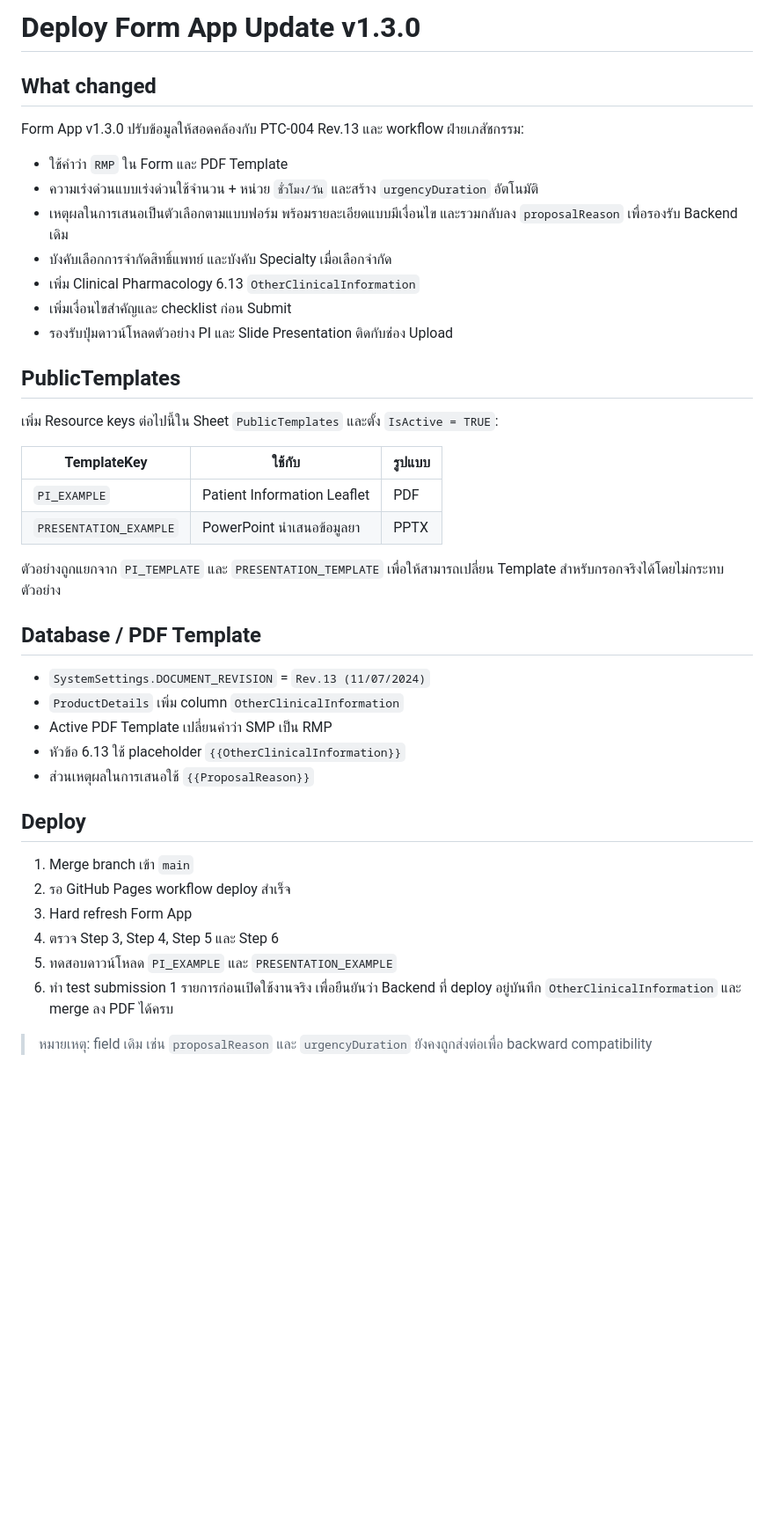
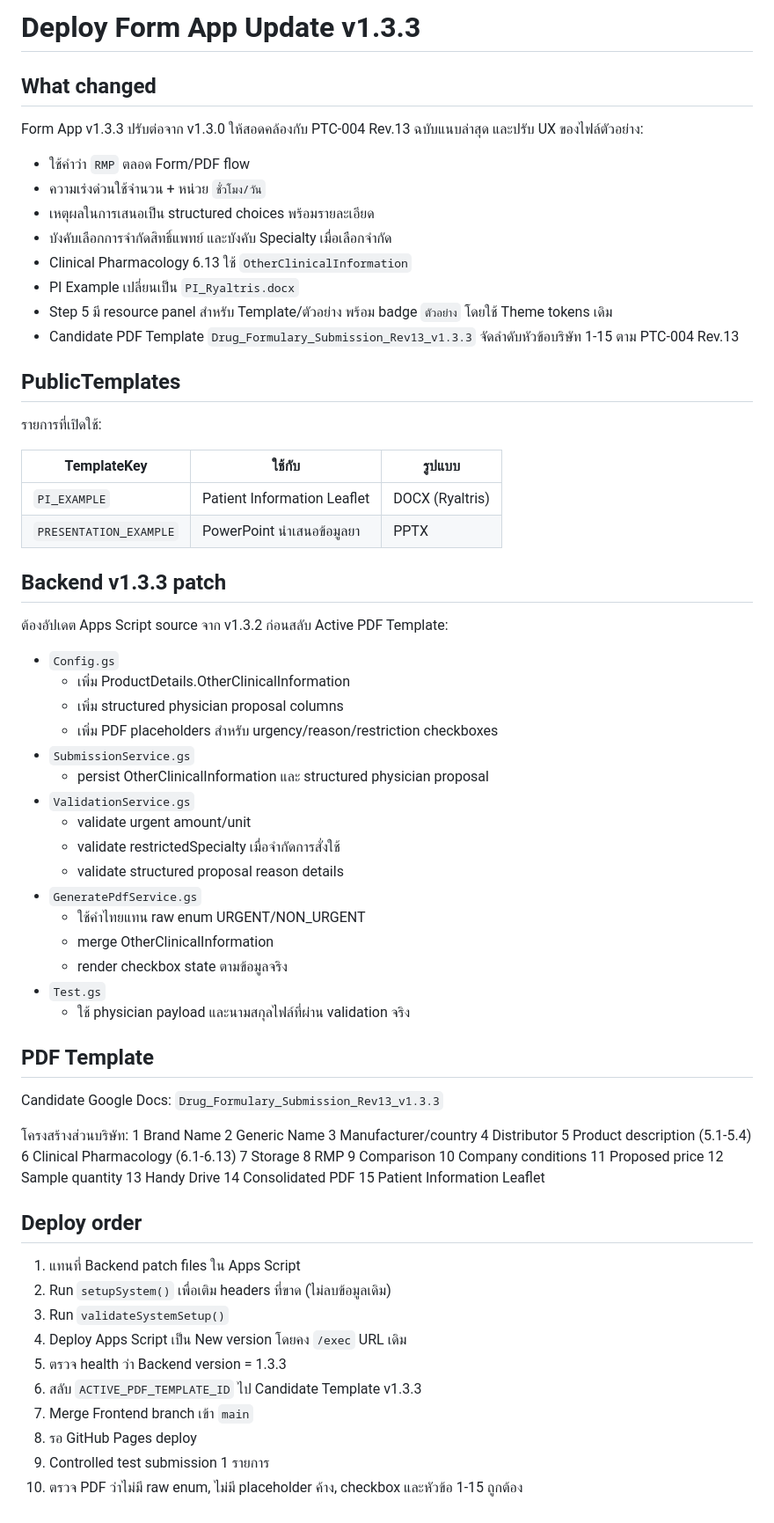
Before and after one commit to JuiPharm/BHH_drug-formulary-form-app, a Markdown page: DEPLOY_UPDATE.md, the part around the change. Shown at 88% size. Drawn GitHub-style; blank space fills up the shorter version.

Commit message:
docs: add v1.3.3 backend and PDF deployment order

```diff
--- a/DEPLOY_UPDATE.md
+++ b/DEPLOY_UPDATE.md
@@ -1,43 +1,79 @@
-# Deploy Form App Update v1.3.0
+# Deploy Form App Update v1.3.3
 
 ## What changed
 
-Form App v1.3.0 ปรับข้อมูลให้สอดคล้องกับ PTC-004 Rev.13 และ workflow ฝ่ายเภสัชกรรม:
+Form App v1.3.3 ปรับต่อจาก v1.3.0 ให้สอดคล้องกับ PTC-004 Rev.13 ฉบับแนบล่าสุด และปรับ UX ของไฟล์ตัวอย่าง:
 
-- ใช้คำว่า `RMP` ใน Form และ PDF Template
-- ความเร่งด่วนแบบเร่งด่วนใช้จำนวน + หน่วย `ชั่วโมง/วัน` และสร้าง `urgencyDuration` อัตโนมัติ
-- เหตุผลในการเสนอเป็นตัวเลือกตามแบบฟอร์ม พร้อมรายละเอียดแบบมีเงื่อนไข และรวมกลับลง `proposalReason` เพื่อรองรับ Backend เดิม
+- ใช้คำว่า `RMP` ตลอด Form/PDF flow
+- ความเร่งด่วนใช้จำนวน + หน่วย `ชั่วโมง/วัน`
+- เหตุผลในการเสนอเป็น structured choices พร้อมรายละเอียด
 - บังคับเลือกการจำกัดสิทธิ์แพทย์ และบังคับ Specialty เมื่อเลือกจำกัด
-- เพิ่ม Clinical Pharmacology 6.13 `OtherClinicalInformation`
-- เพิ่มเงื่อนไขสำคัญและ checklist ก่อน Submit
-- รองรับปุ่มดาวน์โหลดตัวอย่าง PI และ Slide Presentation ติดกับช่อง Upload
+- Clinical Pharmacology 6.13 ใช้ `OtherClinicalInformation`
+- PI Example เปลี่ยนเป็น `PI_Ryaltris.docx`
+- Step 5 มี resource panel สำหรับ Template/ตัวอย่าง พร้อม badge `ตัวอย่าง` โดยใช้ Theme tokens เดิม
+- Candidate PDF Template `Drug_Formulary_Submission_Rev13_v1.3.3` จัดลำดับหัวข้อบริษัท 1-15 ตาม PTC-004 Rev.13
 
 ## PublicTemplates
 
-เพิ่ม Resource keys ต่อไปนี้ใน Sheet `PublicTemplates` และตั้ง `IsActive = TRUE`:
+รายการที่เปิดใช้:
 
 | TemplateKey | ใช้กับ | รูปแบบ |
 |---|---|---|
-| `PI_EXAMPLE` | Patient Information Leaflet | PDF |
+| `PI_EXAMPLE` | Patient Information Leaflet | DOCX (Ryaltris) |
 | `PRESENTATION_EXAMPLE` | PowerPoint นำเสนอข้อมูลยา | PPTX |
 
-ตัวอย่างถูกแยกจาก `PI_TEMPLATE` และ `PRESENTATION_TEMPLATE` เพื่อให้สามารถเปลี่ยน Template สำหรับกรอกจริงได้โดยไม่กระทบตัวอย่าง
+## Backend v1.3.3 patch
 
-## Database / PDF Template
+ต้องอัปเดต Apps Script source จาก v1.3.2 ก่อนสลับ Active PDF Template:
 
-- `SystemSettings.DOCUMENT_REVISION` = `Rev.13 (11/07/2024)`
-- `ProductDetails` เพิ่ม column `OtherClinicalInformation`
-- Active PDF Template เปลี่ยนคำว่า SMP เป็น RMP
-- หัวข้อ 6.13 ใช้ placeholder `{{OtherClinicalInformation}}`
-- ส่วนเหตุผลในการเสนอใช้ `{{ProposalReason}}`
+- `Config.gs`
+  - เพิ่ม ProductDetails.OtherClinicalInformation
+  - เพิ่ม structured physician proposal columns
+  - เพิ่ม PDF placeholders สำหรับ urgency/reason/restriction checkboxes
+- `SubmissionService.gs`
+  - persist OtherClinicalInformation และ structured physician proposal
+- `ValidationService.gs`
+  - validate urgent amount/unit
+  - validate restrictedSpecialty เมื่อจำกัดการสั่งใช้
+  - validate structured proposal reason details
+- `GeneratePdfService.gs`
+  - ใช้คำไทยแทน raw enum URGENT/NON_URGENT
+  - merge OtherClinicalInformation
+  - render checkbox state ตามข้อมูลจริง
+- `Test.gs`
+  - ใช้ physician payload และนามสกุลไฟล์ที่ผ่าน validation จริง
 
-## Deploy
+## PDF Template
 
-1. Merge branch เข้า `main`
-2. รอ GitHub Pages workflow deploy สำเร็จ
-3. Hard refresh Form App
-4. ตรวจ Step 3, Step 4, Step 5 และ Step 6
-5. ทดสอบดาวน์โหลด `PI_EXAMPLE` และ `PRESENTATION_EXAMPLE`
-6. ทำ test submission 1 รายการก่อนเปิดใช้งานจริง เพื่อยืนยันว่า Backend ที่ deploy อยู่บันทึก `OtherClinicalInformation` และ merge ลง PDF ได้ครบ
+Candidate Google Docs:
+`Drug_Formulary_Submission_Rev13_v1.3.3`
 
-> หมายเหตุ: field เดิม เช่น `proposalReason` และ `urgencyDuration` ยังคงถูกส่งต่อเพื่อ backward compatibility
+โครงสร้างส่วนบริษัท:
+1 Brand Name
+2 Generic Name
+3 Manufacturer/country
+4 Distributor
+5 Product description (5.1-5.4)
+6 Clinical Pharmacology (6.1-6.13)
+7 Storage
+8 RMP
+9 Comparison
+10 Company conditions
+11 Proposed price
+12 Sample quantity
+13 Handy Drive
+14 Consolidated PDF
+15 Patient Information Leaflet
+
+## Deploy order
+
+1. แทนที่ Backend patch files ใน Apps Script
+2. Run `setupSystem()` เพื่อเติม headers ที่ขาด (ไม่ลบข้อมูลเดิม)
+3. Run `validateSystemSetup()`
+4. Deploy Apps Script เป็น New version โดยคง `/exec` URL เดิม
+5. ตรวจ health ว่า Backend version = 1.3.3
+6. สลับ `ACTIVE_PDF_TEMPLATE_ID` ไป Candidate Template v1.3.3
+7. Merge Frontend branch เข้า `main`
+8. รอ GitHub Pages deploy
+9. Controlled test submission 1 รายการ
+10. ตรวจ PDF ว่าไม่มี raw enum, ไม่มี placeholder ค้าง, checkbox และหัวข้อ 1-15 ถูกต้อง
```
